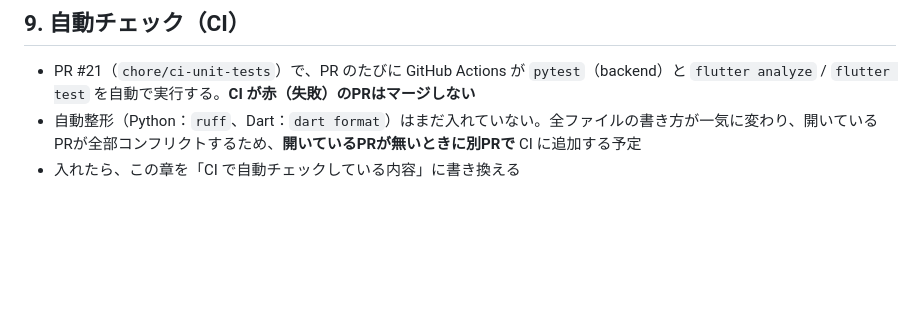
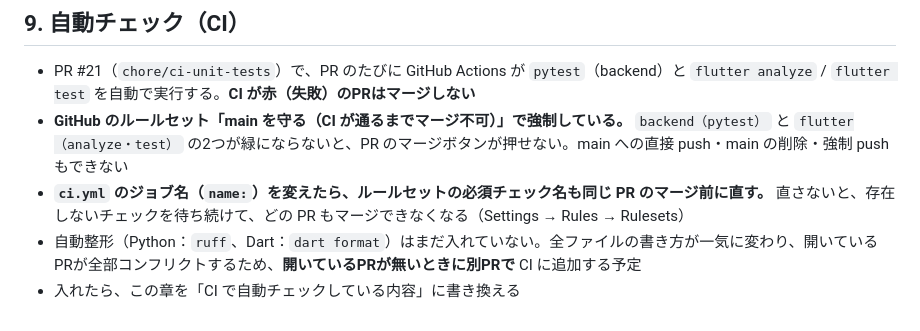
Before and after one commit to mero5/stock_app, a Markdown page: docs/CODING_RULES.md, the part around the change. Rendered like a GitHub page; blank space fills up the shorter version.

Commit message:
docs: CI 必須のルールセットとジョブ名変更時の注意を CODING_RULES に追記
Co-Authored-By: Claude Opus 5.5 <noreply@anthropic.com>

```diff
--- a/docs/CODING_RULES.md
+++ b/docs/CODING_RULES.md
@@ -178,5 +178,7 @@ stock_app のコードの書き方の決まり。**コードを変える前に
 ## 9. 自動チェック（CI）
 
 - PR #21（`chore/ci-unit-tests`）で、PR のたびに GitHub Actions が `pytest`（backend）と `flutter analyze` / `flutter test` を自動で実行する。**CI が赤（失敗）のPRはマージしない**
+- **GitHub のルールセット「main を守る（CI が通るまでマージ不可）」で強制している。** `backend（pytest）` と `flutter（analyze・test）` の2つが緑にならないと、PR のマージボタンが押せない。main への直接 push・main の削除・強制 push もできない
+- **`ci.yml` のジョブ名（`name:`）を変えたら、ルールセットの必須チェック名も同じ PR のマージ前に直す。** 直さないと、存在しないチェックを待ち続けて、どの PR もマージできなくなる（Settings → Rules → Rulesets）
 - 自動整形（Python：`ruff`、Dart：`dart format`）はまだ入れていない。全ファイルの書き方が一気に変わり、開いているPRが全部コンフリクトするため、**開いているPRが無いときに別PRで** CI に追加する予定
 - 入れたら、この章を「CI で自動チェックしている内容」に書き換える
```
